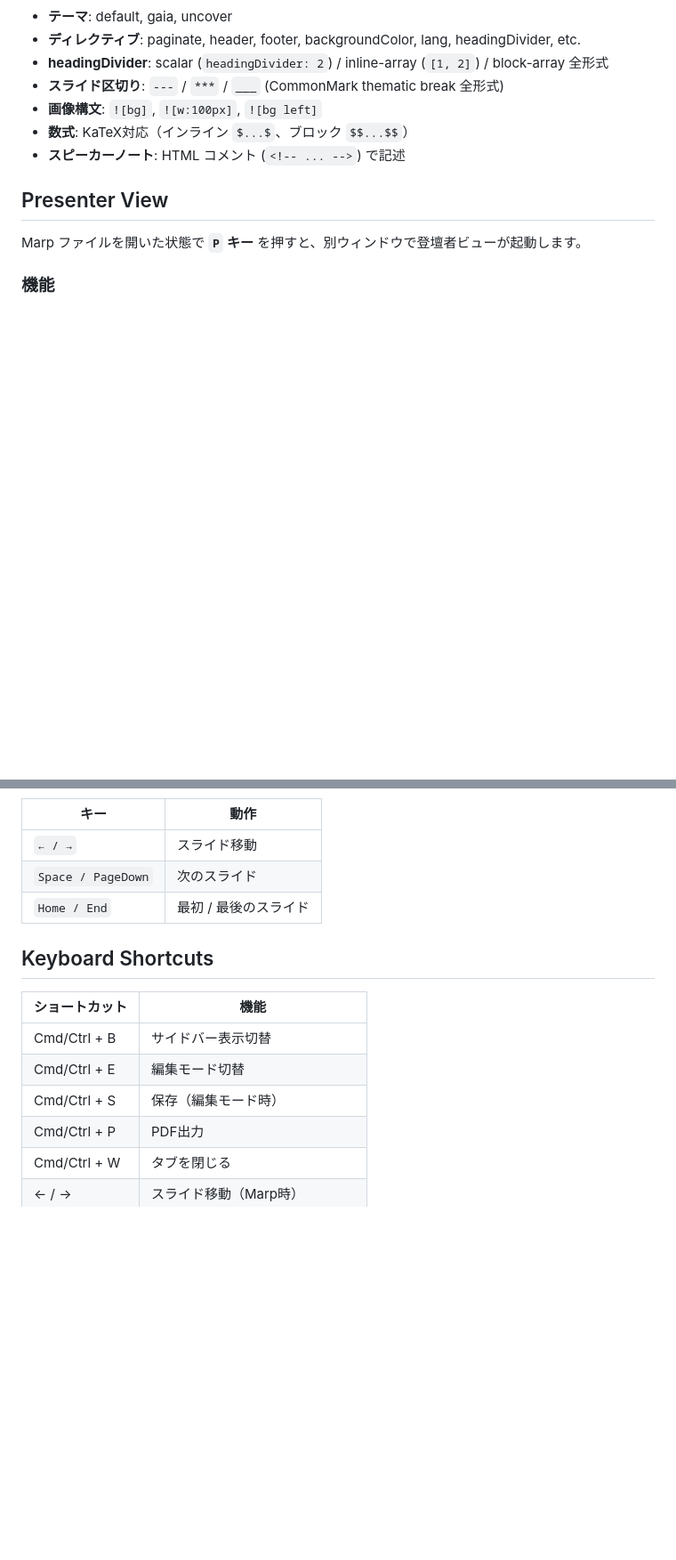
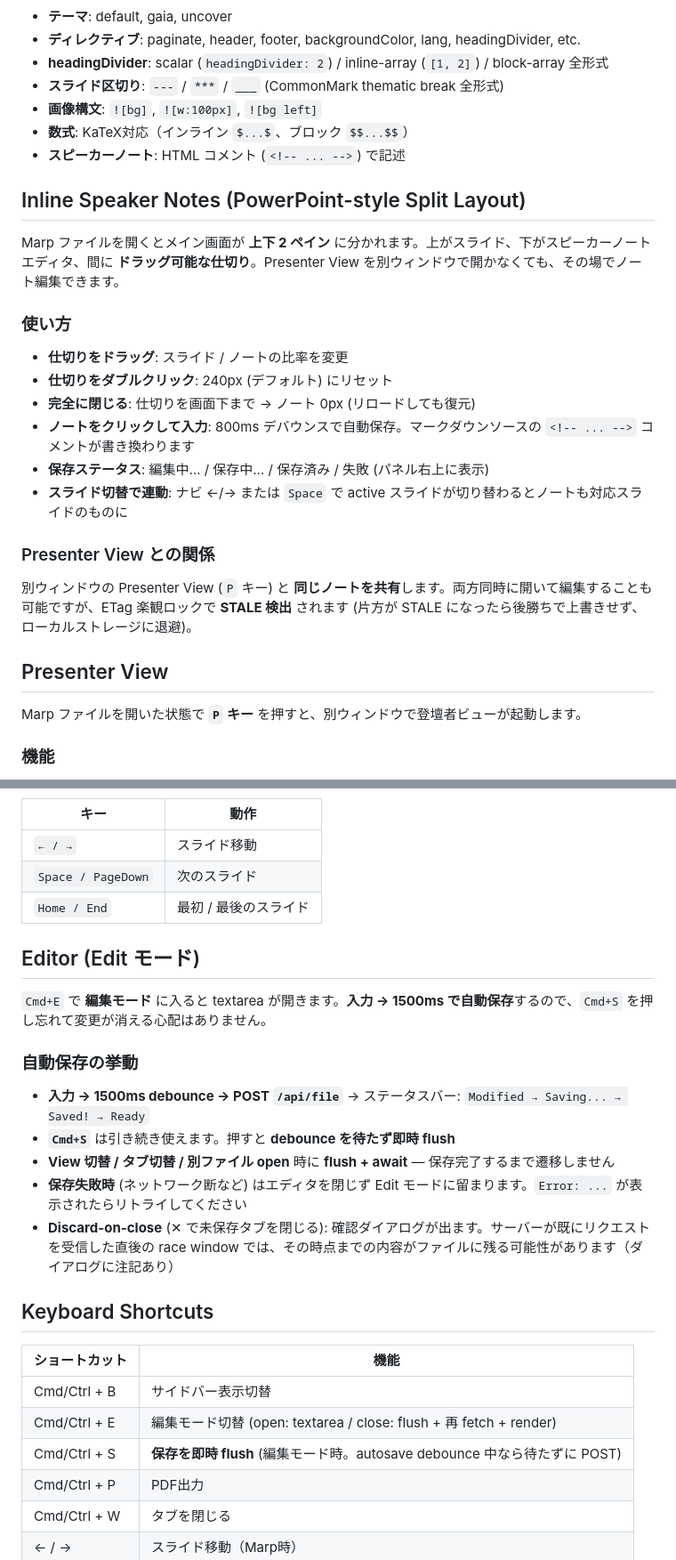
Before and after one commit to panhouse/mdv-live, a Markdown page: README.md, 2 parts joined by grey strips. Shown at 89% size. Drawn GitHub-style; blank space fills up the shorter version.

```diff
--- a/README.md
+++ b/README.md
@@ -216,6 +218,23 @@ paginate: true
 - **数式**: KaTeX対応（インライン `$...$`、ブロック `$$...$$`）
 - **スピーカーノート**: HTML コメント (`<!-- ... -->`) で記述
 
+## Inline Speaker Notes (PowerPoint-style Split Layout)
+
+Marp ファイルを開くとメイン画面が **上下 2 ペイン** に分かれます。上がスライド、下がスピーカーノートエディタ、間に **ドラッグ可能な仕切り**。Presenter View を別ウィンドウで開かなくても、その場でノート編集できます。
+
+### 使い方
+
+- **仕切りをドラッグ**: スライド / ノートの比率を変更
+- **仕切りをダブルクリック**: 240px (デフォルト) にリセット
+- **完全に閉じる**: 仕切りを画面下まで → ノート 0px (リロードしても復元)
+- **ノートをクリックして入力**: 800ms デバウンスで自動保存。マークダウンソースの `<!-- ... -->` コメントが書き換わります
+- **保存ステータス**: 編集中… / 保存中… / 保存済み / 失敗 (パネル右上に表示)
+- **スライド切替で連動**: ナビ ←/→ または `Space` で active スライドが切り替わるとノートも対応スライドのものに
+
+### Presenter View との関係
+
+別ウィンドウの Presenter View (`P` キー) と **同じノートを共有**します。両方同時に開いて編集することも可能ですが、ETag 楽観ロックで **STALE 検出** されます (片方が STALE になったら後勝ちで上書きせず、ローカルストレージに退避)。
+
 ## Presenter View
 
 Marp ファイルを開いた状態で **`P` キー** を押すと、別ウィンドウで登壇者ビューが起動します。
@@ -259,13 +278,25 @@ Marp ファイルを開いた状態で **`P` キー** を押すと、別ウィ
 | `Space / PageDown` | 次のスライド |
 | `Home / End` | 最初 / 最後のスライド |
 
+## Editor (Edit モード)
+
+`Cmd+E` で **編集モード** に入ると textarea が開きます。**入力 → 1500ms で自動保存**するので、`Cmd+S` を押し忘れて変更が消える心配はありません。
+
+### 自動保存の挙動
+
+- **入力 → 1500ms debounce → POST `/api/file`** → ステータスバー: `Modified → Saving... → Saved! → Ready`
+- **`Cmd+S`** は引き続き使えます。押すと **debounce を待たず即時 flush**
+- **View 切替 / タブ切替 / 別ファイル open** 時に **flush + await** — 保存完了するまで遷移しません
+- **保存失敗時** (ネットワーク断など) はエディタを閉じず Edit モードに留まります。`Error: ...` が表示されたらリトライしてください
+- **Discard-on-close** (✕ で未保存タブを閉じる): 確認ダイアログが出ます。サーバーが既にリクエストを受信した直後の race window では、その時点までの内容がファイルに残る可能性があります（ダイアログに注記あり）
+
 ## Keyboard Shortcuts
 
 | ショートカット | 機能 |
 |---------------|------|
 | Cmd/Ctrl + B | サイドバー表示切替 |
-| Cmd/Ctrl + E | 編集モード切替 |
-| Cmd/Ctrl + S | 保存（編集モード時） |
+| Cmd/Ctrl + E | 編集モード切替 (open: textarea / close: flush + 再 fetch + render) |
+| Cmd/Ctrl + S | **保存を即時 flush** (編集モード時。autosave debounce 中なら待たずに POST) |
 | Cmd/Ctrl + P | PDF出力 |
 | Cmd/Ctrl + W | タブを閉じる |
 | ← / → | スライド移動（Marp時） |
```
Also changed, not shown: other parts of README.md (+3 -1 lines), docs/dogfood-2026-05-10/plan.md (added, +86 -0 lines), docs/dogfood-2026-05-10/report.md (added, +115 -0 lines).
